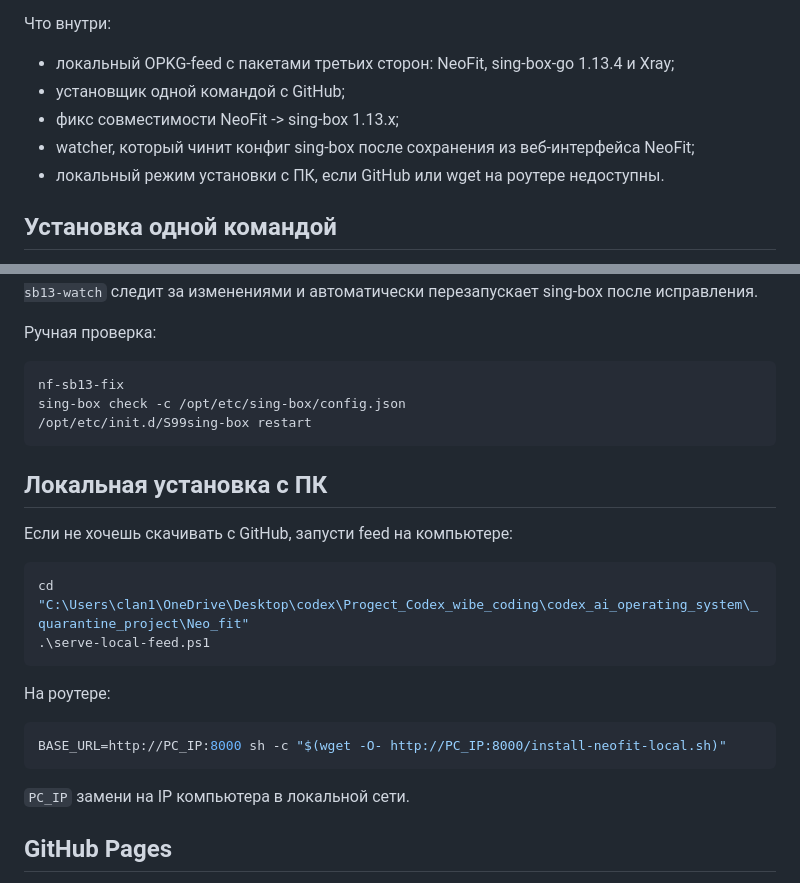
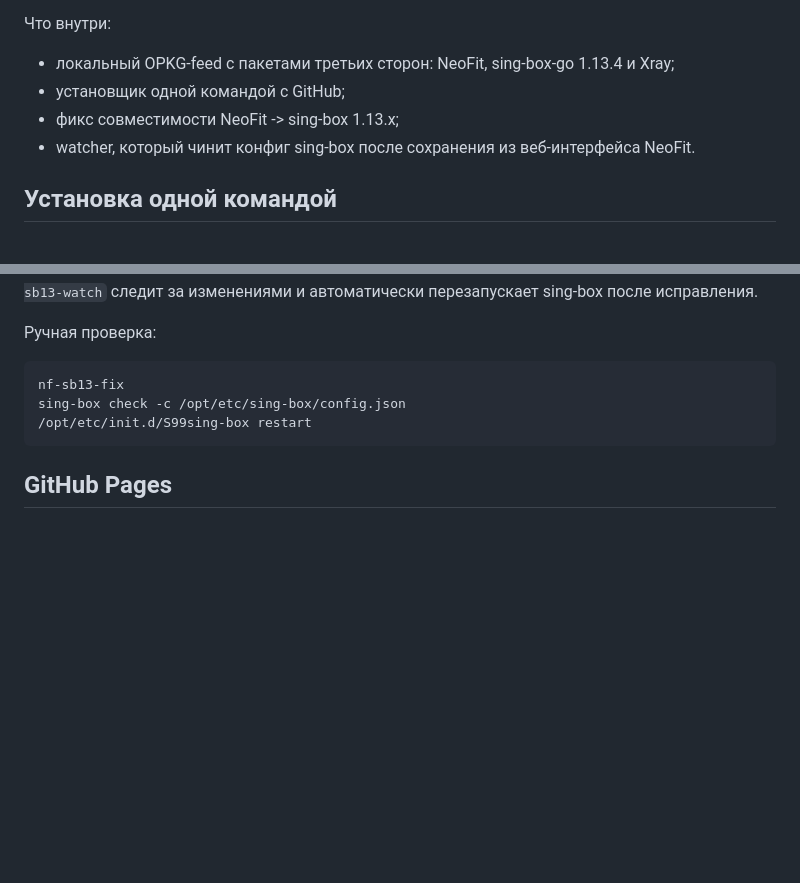
Before and after one commit to clan122222/neo, a Markdown page: README.md, 2 parts joined by grey strips. Drawn GitHub-style; blank space fills up the shorter version.

Commit message:
Remove local PC install section from README

````diff
--- a/README.md
+++ b/README.md
@@ -9,8 +9,7 @@
 - локальный OPKG-feed с пакетами третьих сторон: NeoFit, sing-box-go 1.13.4 и Xray;
 - установщик одной командой с GitHub;
 - фикс совместимости NeoFit -> sing-box 1.13.x;
-- watcher, который чинит конфиг sing-box после сохранения из веб-интерфейса NeoFit;
-- локальный режим установки с ПК, если GitHub или wget на роутере недоступны.
+- watcher, который чинит конфиг sing-box после сохранения из веб-интерфейса NeoFit.
 
 ## Установка одной командой
 
@@ -71,23 +70,6 @@ sing-box check -c /opt/etc/sing-box/config.json
 /opt/etc/init.d/S99sing-box restart
 ```
 
-## Локальная установка с ПК
-
-Если не хочешь скачивать с GitHub, запусти feed на компьютере:
-
-```powershell
-cd "C:\Users\clan1\OneDrive\Desktop\codex\Progect_Codex_wibe_coding\codex_ai_operating_system\_quarantine_project\Neo_fit"
-.\serve-local-feed.ps1
-```
-
-На роутере:
-
-```sh
-BASE_URL=http://PC_IP:8000 sh -c "$(wget -O- http://PC_IP:8000/install-neofit-local.sh)"
-```
-
-`PC_IP` замени на IP компьютера в локальной сети.
-
 ## GitHub Pages
 
 Если включить GitHub Pages для ветки `main`, страница с кнопкой копирования будет доступна по адресу:
````
